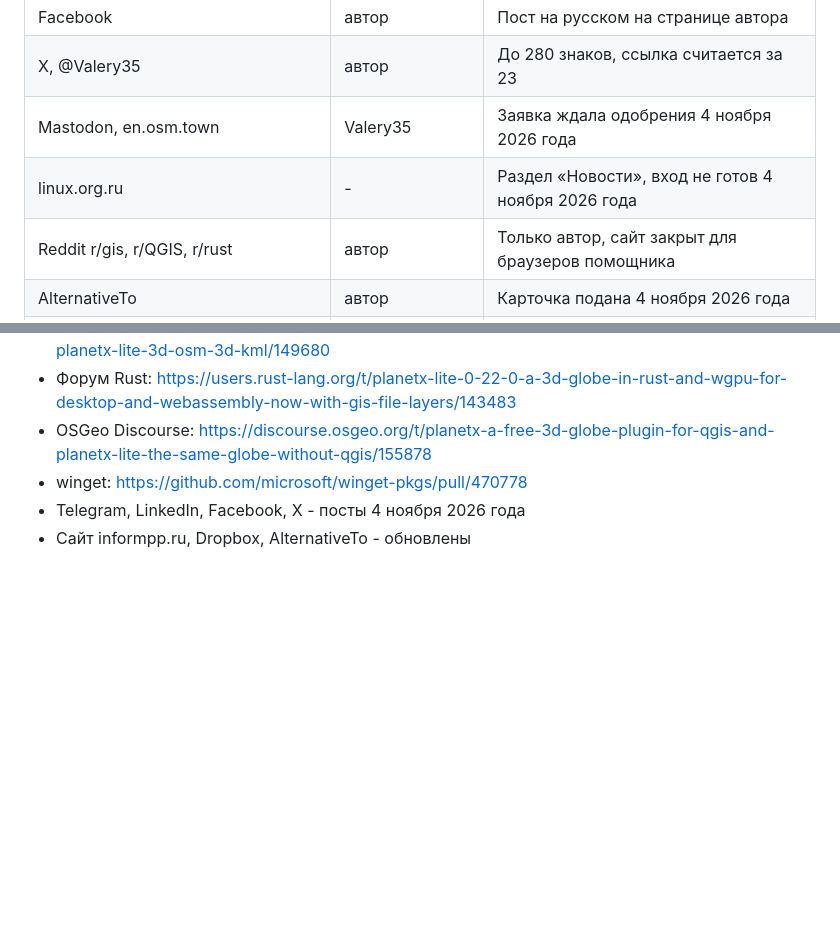
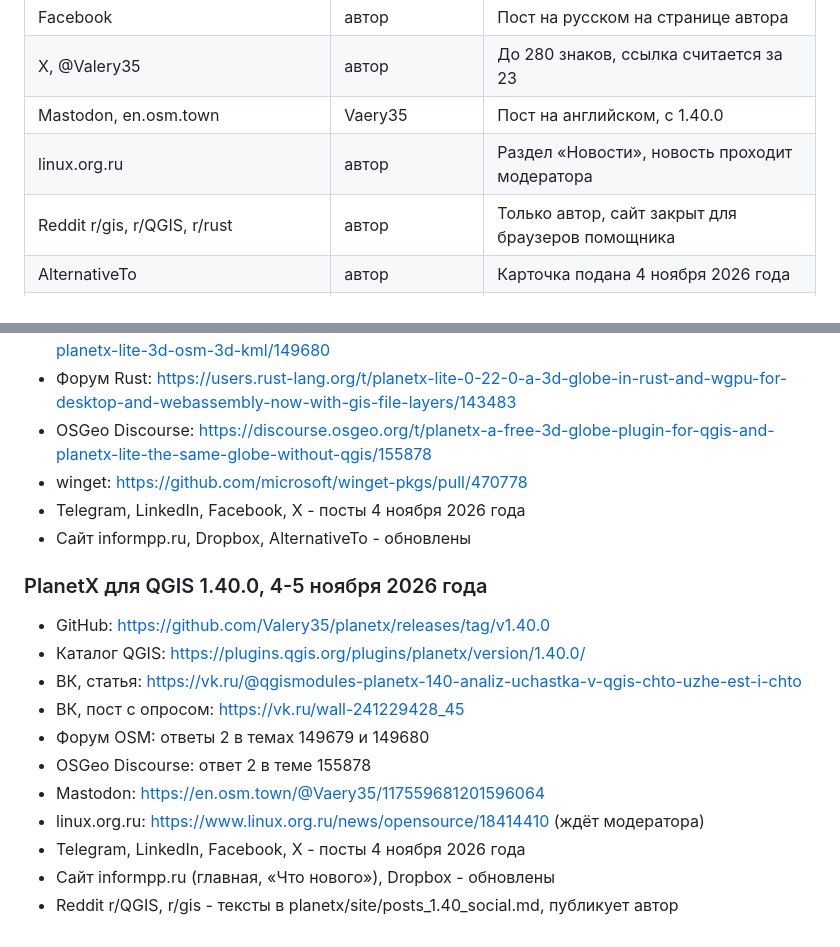
Before and after one commit to Valery35/planetx-lite, a Markdown page: doc/PUBLISH.md, 2 parts joined by grey strips. GitHub-like rendering; blank space fills up the shorter version.

Commit message:
Журнал публикаций: выпуск модуля 1.40.0, Mastodon и linux.org.ru в работе

```diff
--- a/doc/PUBLISH.md
+++ b/doc/PUBLISH.md
@@ -33,8 +33,8 @@
 | LinkedIn | автор | Пост на английском с хештегами, без продвижения |
 | Facebook | автор | Пост на русском на странице автора |
 | X, @Valery35 | автор | До 280 знаков, ссылка считается за 23 |
-| Mastodon, en.osm.town | Valery35 | Заявка ждала одобрения 4 ноября 2026 года |
-| linux.org.ru | - | Раздел «Новости», вход не готов 4 ноября 2026 года |
+| Mastodon, en.osm.town | Vaery35 | Пост на английском, с 1.40.0 |
+| linux.org.ru | автор | Раздел «Новости», новость проходит модератора |
 | Reddit r/gis, r/QGIS, r/rust | автор | Только автор, сайт закрыт для браузеров помощника |
 | AlternativeTo | автор | Карточка подана 4 ноября 2026 года |
 | winget | Valery35 | Пакет `InformPP.PlanetXLite`, заявка в microsoft/winget-pkgs |
@@ -64,3 +64,17 @@
 - winget: https://github.com/microsoft/winget-pkgs/pull/470778
 - Telegram, LinkedIn, Facebook, X - посты 4 ноября 2026 года
 - Сайт informpp.ru, Dropbox, AlternativeTo - обновлены
+
+### PlanetX для QGIS 1.40.0, 4-5 ноября 2026 года
+
+- GitHub: https://github.com/Valery35/planetx/releases/tag/v1.40.0
+- Каталог QGIS: https://plugins.qgis.org/plugins/planetx/version/1.40.0/
+- ВК, статья: https://vk.ru/@qgismodules-planetx-140-analiz-uchastka-v-qgis-chto-uzhe-est-i-chto
+- ВК, пост с опросом: https://vk.ru/wall-241229428_45
+- Форум OSM: ответы 2 в темах 149679 и 149680
+- OSGeo Discourse: ответ 2 в теме 155878
+- Mastodon: https://en.osm.town/@Vaery35/117559681201596064
+- linux.org.ru: https://www.linux.org.ru/news/opensource/18414410 (ждёт модератора)
+- Telegram, LinkedIn, Facebook, X - посты 4 ноября 2026 года
+- Сайт informpp.ru (главная, «Что нового»), Dropbox - обновлены
+- Reddit r/QGIS, r/gis - тексты в planetx/site/posts_1.40_social.md, публикует автор
```
